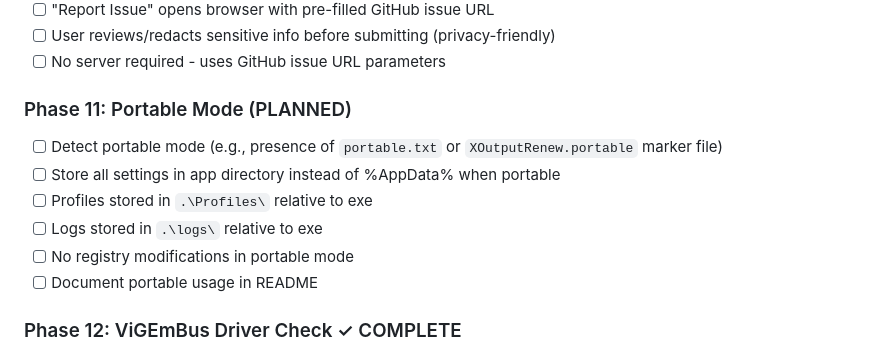
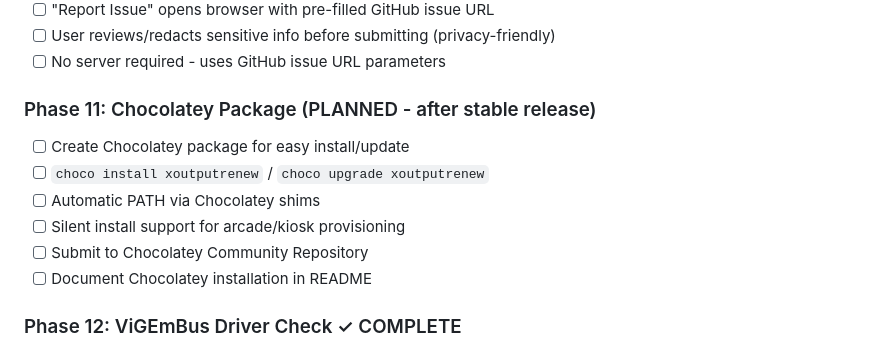
Before and after one commit to d-b-c-e/xoutputredux, a Markdown page: CLAUDE.md, the part around the change. GitHub-like rendering.

Commit message:
Replace portable mode with Chocolatey package on roadmap
Chocolatey is a better fit for arcade/kiosk deployments:
- Easy scripted install/update
- Automatic PATH via shims
- Silent install support

Co-Authored-By: Claude Opus 4.5 <noreply@anthropic.com>

```diff
--- a/CLAUDE.md
+++ b/CLAUDE.md
@@ -203,13 +203,13 @@ XOutputRenew is based on principles from the archived XOutput project. Key code
 - [ ] User reviews/redacts sensitive info before submitting (privacy-friendly)
 - [ ] No server required - uses GitHub issue URL parameters
 
-### Phase 11: Portable Mode (PLANNED)
-- [ ] Detect portable mode (e.g., presence of `portable.txt` or `XOutputRenew.portable` marker file)
-- [ ] Store all settings in app directory instead of %AppData% when portable
-- [ ] Profiles stored in `.\Profiles\` relative to exe
-- [ ] Logs stored in `.\logs\` relative to exe
-- [ ] No registry modifications in portable mode
-- [ ] Document portable usage in README
+### Phase 11: Chocolatey Package (PLANNED - after stable release)
+- [ ] Create Chocolatey package for easy install/update
+- [ ] `choco install xoutputrenew` / `choco upgrade xoutputrenew`
+- [ ] Automatic PATH via Chocolatey shims
+- [ ] Silent install support for arcade/kiosk provisioning
+- [ ] Submit to Chocolatey Community Repository
+- [ ] Document Chocolatey installation in README
 
 ### Phase 12: ViGEmBus Driver Check ✓ COMPLETE
 - [x] Check for ViGEmBus driver on startup (similar to HidHide check)
```
Also changed, not shown: README.md (+1 -1 lines).
